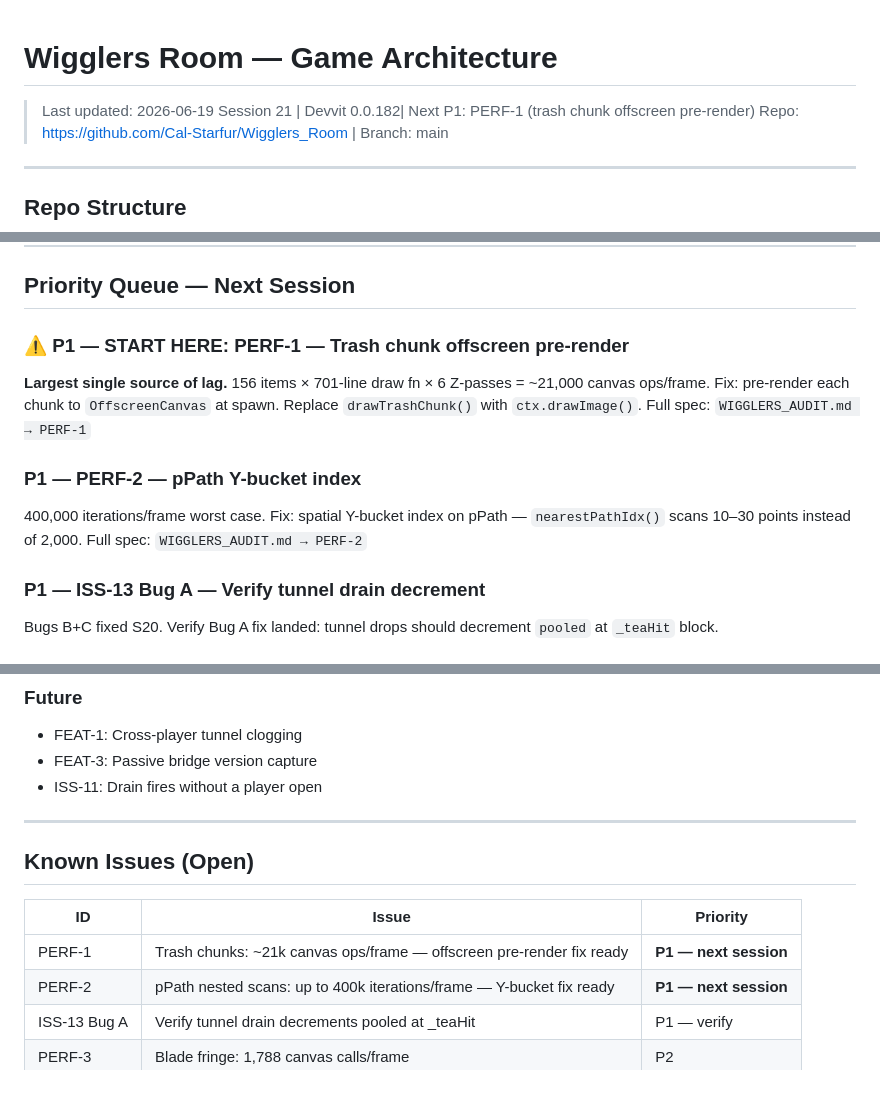
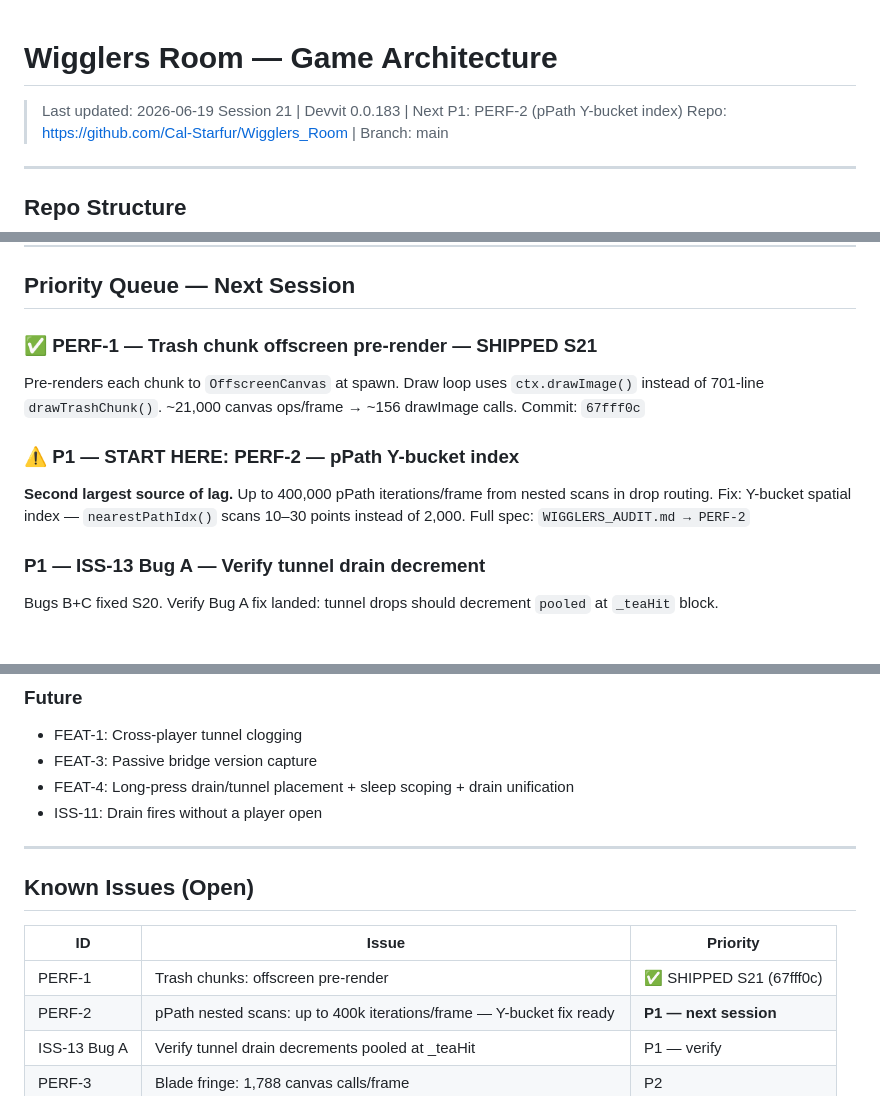
Before and after one commit to Cal-Starfur/Wigglers_Room, a Markdown page: GAME_ARCHITECTURE.md, 3 parts joined by grey strips. GitHub-like rendering.

Commit message:
S21 close: PERF-1 shipped, PERF-2 is next P1, camX smoothing noted, FEAT-4 logged

```diff
--- a/GAME_ARCHITECTURE.md
+++ b/GAME_ARCHITECTURE.md
@@ -1,6 +1,7 @@
+
 
 # Wigglers Room — Game Architecture
-> Last updated: 2026-06-19 Session 21 | Devvit 0.0.182| Next P1: PERF-1 (trash chunk offscreen pre-render)
+> Last updated: 2026-06-19 Session 21 | Devvit 0.0.183 | Next P1: PERF-2 (pPath Y-bucket index)
 > Repo: https://github.com/Cal-Starfur/Wigglers_Room | Branch: main
 
 ---
@@ -477,15 +479,15 @@ Declared **after** `useWebView` so `webView` is in scope.
 
 ## Priority Queue — Next Session
 
-### ⚠ P1 — START HERE: PERF-1 — Trash chunk offscreen pre-render
+### ✅ PERF-1 — Trash chunk offscreen pre-render — SHIPPED S21
 
-**Largest single source of lag.** 156 items × 701-line draw fn × 6 Z-passes = ~21,000 canvas ops/frame.
-Fix: pre-render each chunk to `OffscreenCanvas` at spawn. Replace `drawTrashChunk()` with `ctx.drawImage()`.
-Full spec: `WIGGLERS_AUDIT.md → PERF-1`
+Pre-renders each chunk to `OffscreenCanvas` at spawn. Draw loop uses `ctx.drawImage()` instead of 701-line `drawTrashChunk()`.
+~21,000 canvas ops/frame → ~156 drawImage calls. Commit: `67fff0c`
 
-### P1 — PERF-2 — pPath Y-bucket index
+### ⚠ P1 — START HERE: PERF-2 — pPath Y-bucket index
 
-400,000 iterations/frame worst case. Fix: spatial Y-bucket index on pPath — `nearestPathIdx()` scans 10–30 points instead of 2,000.
+**Second largest source of lag.** Up to 400,000 pPath iterations/frame from nested scans in drop routing.
+Fix: Y-bucket spatial index — `nearestPathIdx()` scans 10–30 points instead of 2,000.
 Full spec: `WIGGLERS_AUDIT.md → PERF-2`
 
 ### P1 — ISS-13 Bug A — Verify tunnel drain decrement
@@ -510,6 +512,7 @@ Bugs B+C fixed S20. Verify Bug A fix landed: tunnel drops should decrement `pool
 ### Future
 - FEAT-1: Cross-player tunnel clogging
 - FEAT-3: Passive bridge version capture
+- FEAT-4: Long-press drain/tunnel placement + sleep scoping + drain unification
 - ISS-11: Drain fires without a player open
 
 ---
@@ -518,7 +521,7 @@ Bugs B+C fixed S20. Verify Bug A fix landed: tunnel drops should decrement `pool
 
 | ID | Issue | Priority |
 |----|-------|----------|
-| PERF-1 | Trash chunks: ~21k canvas ops/frame — offscreen pre-render fix ready | **P1 — next session** |
+| PERF-1 | Trash chunks: offscreen pre-render | ✅ SHIPPED S21 (67fff0c) |
 | PERF-2 | pPath nested scans: up to 400k iterations/frame — Y-bucket fix ready | **P1 — next session** |
 | ISS-13 Bug A | Verify tunnel drain decrements pooled at _teaHit | P1 — verify |
 | PERF-3 | Blade fringe: 1,788 canvas calls/frame | P2 |
```
Also changed, not shown: other parts of GAME_ARCHITECTURE.md (+2 -0 lines).
